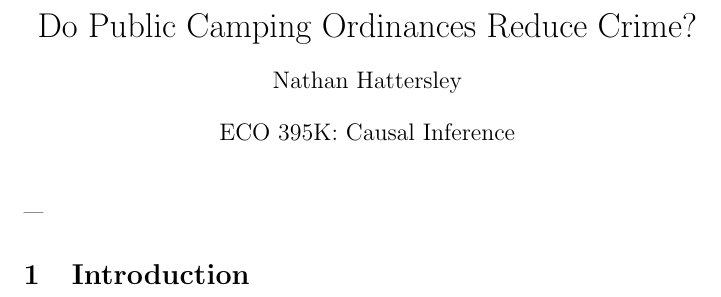
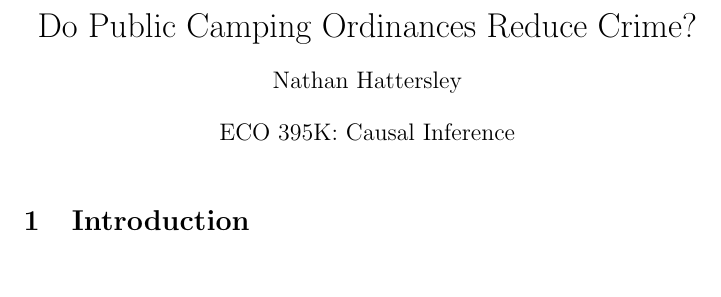
Before and after one commit to nateybear/austin-homelessness-map, a LaTeX document (writing/paper/main.tex): part of page 1 of 2, cut so that both start at the same text. Compiled offline with pdfLaTeX.

Commit message:
Revert "change linguist settings"
This reverts commit 3509a349c366a41dd2dd418599437f91a8fd0f55.

```diff
--- a/writing/paper/main.tex
+++ b/writing/paper/main.tex
@@ -20,8 +20,6 @@
 \begin{document}
     \maketitle
 
-    {\textemdash}
-
     \section{Introduction}
     \subfile{sections/intro}
     \pagebreak
```
Also changed, not shown: 2 other files.
